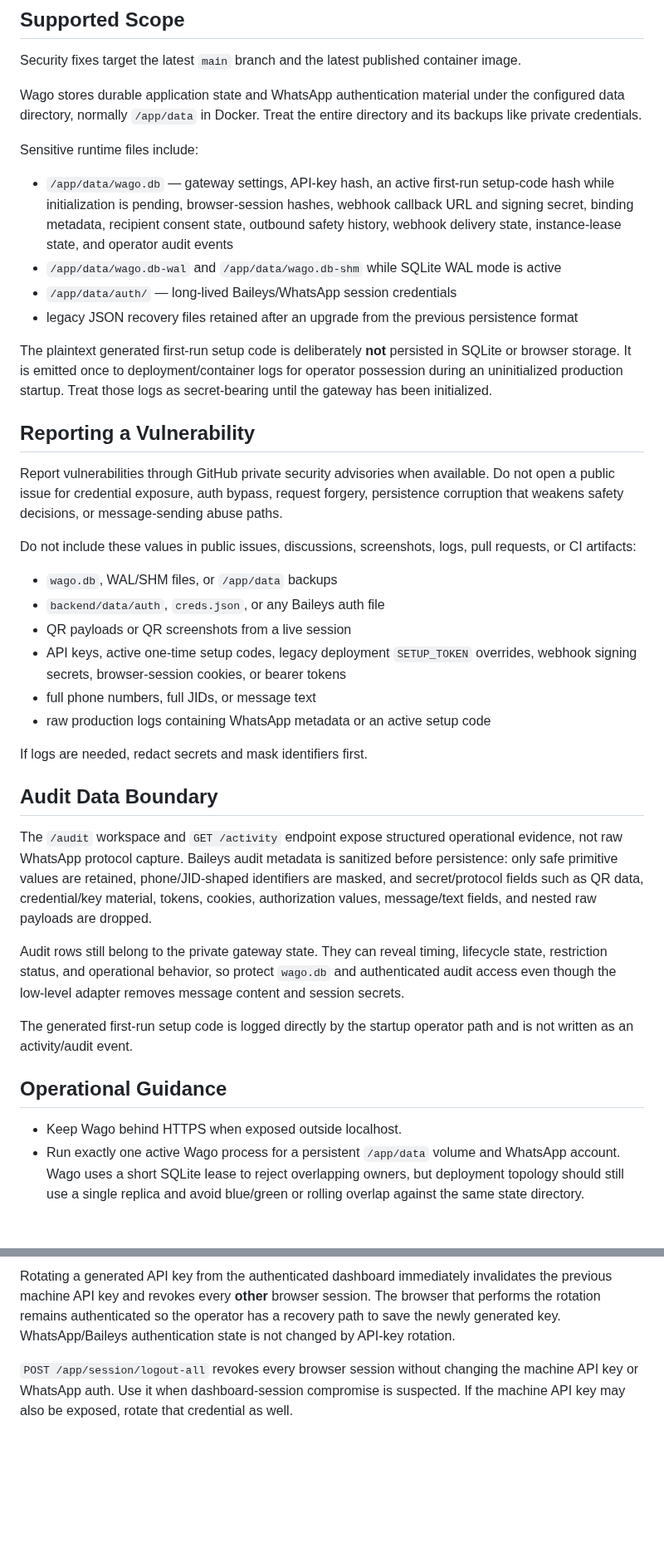
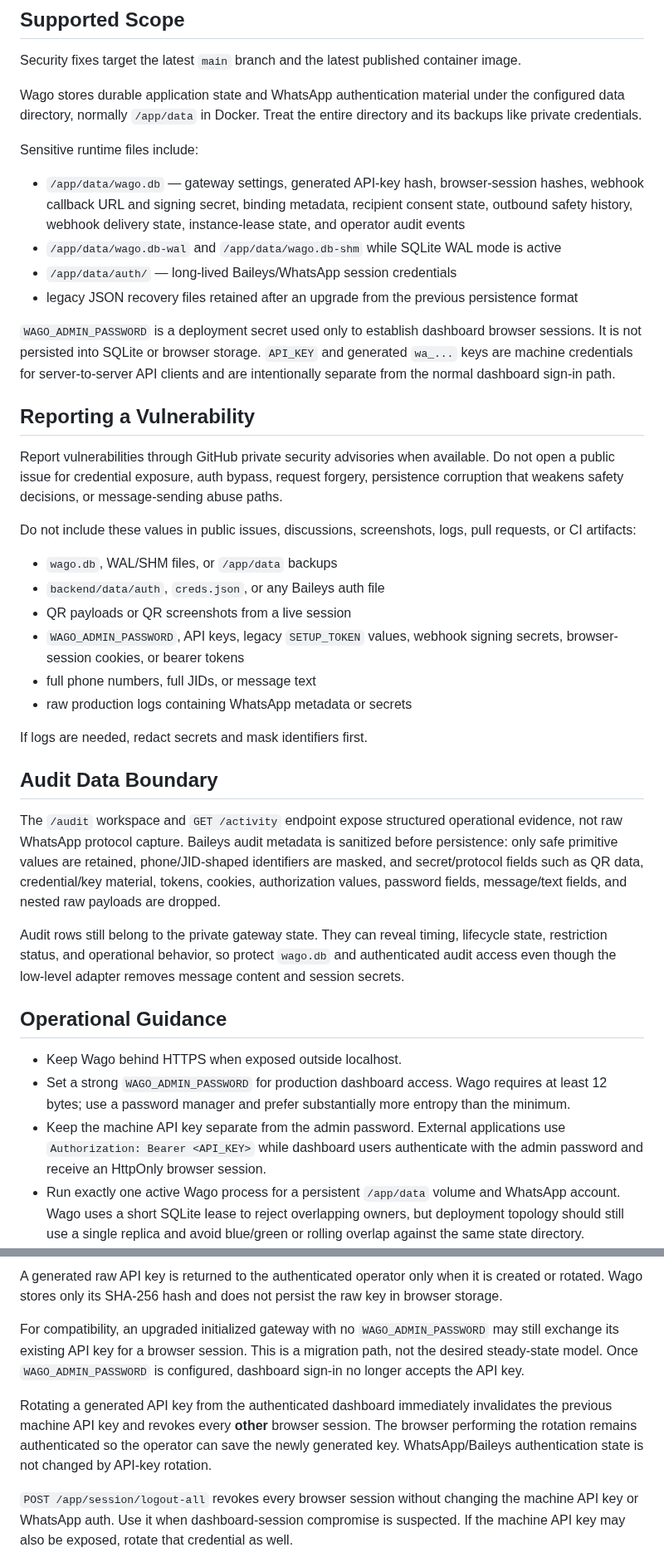
Before and after one commit to howlil/wago, a Markdown page: SECURITY.md, 2 parts joined by grey strips. Shown at 83% size. Rendered like a GitHub page; blank space fills up the shorter version.

```diff
--- a/SECURITY.md
+++ b/SECURITY.md
@@ -8,12 +8,12 @@ Wago stores durable application state and WhatsApp authentication material under
 
 Sensitive runtime files include:
 
-- `/app/data/wago.db` — gateway settings, API-key hash, an active first-run setup-code hash while initialization is pending, browser-session hashes, webhook callback URL and signing secret, binding metadata, recipient consent state, outbound safety history, webhook delivery state, instance-lease state, and operator audit events
+- `/app/data/wago.db` — gateway settings, generated API-key hash, browser-session hashes, webhook callback URL and signing secret, binding metadata, recipient consent state, outbound safety history, webhook delivery state, instance-lease state, and operator audit events
 - `/app/data/wago.db-wal` and `/app/data/wago.db-shm` while SQLite WAL mode is active
 - `/app/data/auth/` — long-lived Baileys/WhatsApp session credentials
 - legacy JSON recovery files retained after an upgrade from the previous persistence format
 
-The plaintext generated first-run setup code is deliberately **not** persisted in SQLite or browser storage. It is emitted once to deployment/container logs for operator possession during an uninitialized production startup. Treat those logs as secret-bearing until the gateway has been initialized.
+`WAGO_ADMIN_PASSWORD` is a deployment secret used only to establish dashboard browser sessions. It is not persisted into SQLite or browser storage. `API_KEY` and generated `wa_...` keys are machine credentials for server-to-server API clients and are intentionally separate from the normal dashboard sign-in path.
 
 ## Reporting a Vulnerability
 
@@ -24,22 +24,22 @@ Do not include these values in public issues, discussions, screenshots, logs, pu
 - `wago.db`, WAL/SHM files, or `/app/data` backups
 - `backend/data/auth`, `creds.json`, or any Baileys auth file
 - QR payloads or QR screenshots from a live session
-- API keys, active one-time setup codes, legacy deployment `SETUP_TOKEN` overrides, webhook signing secrets, browser-session cookies, or bearer tokens
+- `WAGO_ADMIN_PASSWORD`, API keys, legacy `SETUP_TOKEN` values, webhook signing secrets, browser-session cookies, or bearer tokens
 - full phone numbers, full JIDs, or message text
-- raw production logs containing WhatsApp metadata or an active setup code
+- raw production logs containing WhatsApp metadata or secrets
 
 If logs are needed, redact secrets and mask identifiers first.
 
 ## Audit Data Boundary
 
-The `/audit` workspace and `GET /activity` endpoint expose structured operational evidence, not raw WhatsApp protocol capture. Baileys audit metadata is sanitized before persistence: only safe primitive values are retained, phone/JID-shaped identifiers are masked, and secret/protocol fields such as QR data, credential/key material, tokens, cookies, authorization values, message/text fields, and nested raw payloads are dropped.
+The `/audit` workspace and `GET /activity` endpoint expose structured operational evidence, not raw WhatsApp protocol capture. Baileys audit metadata is sanitized before persistence: only safe primitive values are retained, phone/JID-shaped identifiers are masked, and secret/protocol fields such as QR data, credential/key material, tokens, cookies, authorization values, password fields, message/text fields, and nested raw payloads are dropped.
 
 Audit rows still belong to the private gateway state. They can reveal timing, lifecycle state, restriction status, and operational behavior, so protect `wago.db` and authenticated audit access even though the low-level adapter removes message content and session secrets.
-
-The generated first-run setup code is logged directly by the startup operator path and is not written as an activity/audit event.
 
 ## Operational Guidance
 
 - Keep Wago behind HTTPS when exposed outside localhost.
+- Set a strong `WAGO_ADMIN_PASSWORD` for production dashboard access. Wago requires at least 12 bytes; use a password manager and prefer substantially more entropy than the minimum.
+- Keep the machine API key separate from the admin password. External applications use `Authorization: Bearer <API_KEY>` while dashboard users authenticate with the admin password and receive an HttpOnly browser session.
 - Run exactly one active Wago process for a persistent `/app/data` volume and WhatsApp account. Wago uses a short SQLite lease to reject overlapping owners, but deployment topology should still use a single replica and avoid blue/green or rolling overlap against the same state directory.
 - Production refuses to start when `/app/data` resolves only to the container writable layer or an ephemeral filesystem such as `tmpfs`. Mount durable storage before exposing the service.
@@ -77,5 +82,9 @@ When a browser loses its session cookie, the operator can enter the existing API
 
-Rotating a generated API key from the authenticated dashboard immediately invalidates the previous machine API key and revokes every **other** browser session. The browser that performs the rotation remains authenticated so the operator has a recovery path to save the newly generated key. WhatsApp/Baileys authentication state is not changed by API-key rotation.
+A generated raw API key is returned to the authenticated operator only when it is created or rotated. Wago stores only its SHA-256 hash and does not persist the raw key in browser storage.
+
+For compatibility, an upgraded initialized gateway with no `WAGO_ADMIN_PASSWORD` may still exchange its existing API key for a browser session. This is a migration path, not the desired steady-state model. Once `WAGO_ADMIN_PASSWORD` is configured, dashboard sign-in no longer accepts the API key.
+
+Rotating a generated API key from the authenticated dashboard immediately invalidates the previous machine API key and revokes every **other** browser session. The browser performing the rotation remains authenticated so the operator can save the newly generated key. WhatsApp/Baileys authentication state is not changed by API-key rotation.
 
 `POST /app/session/logout-all` revokes every browser session without changing the machine API key or WhatsApp auth. Use it when dashboard-session compromise is suspected. If the machine API key may also be exposed, rotate that credential as well.
 
```
Also changed, not shown: other parts of SECURITY.md (+18 -13 lines).
